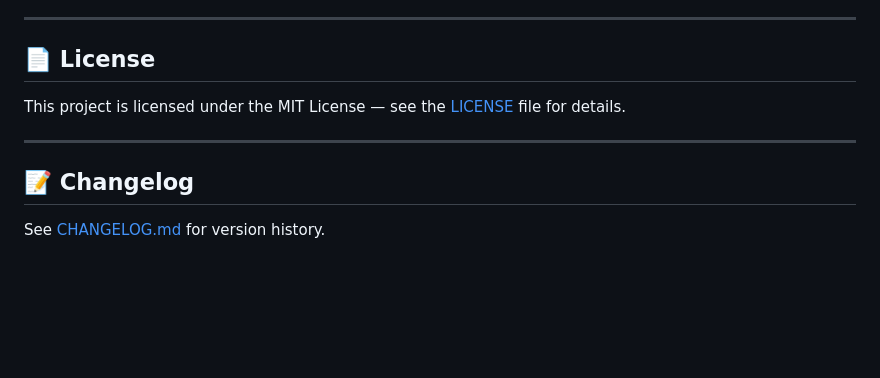
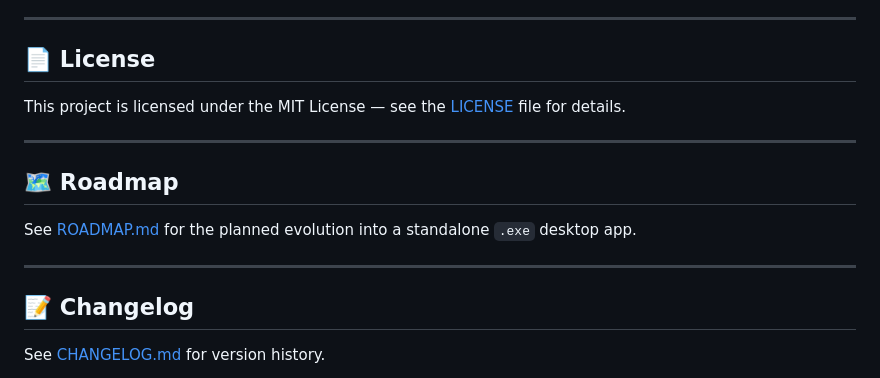
Before and after one commit to crrrowz/Windows-Context-Menu-Creator, a Markdown page: README.md, the part around the change. GitHub-like rendering; blank space fills up the shorter version.

Commit message:
Docs: add development roadmap (pywebview + exe packaging phases) [Automated Commit]

```diff
--- a/README.md
+++ b/README.md
@@ -180,6 +180,12 @@ This project is licensed under the MIT License — see the [LICENSE](LICENSE) fi
 
 ---
 
+## 🗺️ Roadmap
+
+See [ROADMAP.md](ROADMAP.md) for the planned evolution into a standalone `.exe` desktop app.
+
+---
+
 ## 📝 Changelog
 
 See [CHANGELOG.md](CHANGELOG.md) for version history.
```
Also changed, not shown: ROADMAP.md (added, +197 -0 lines).
